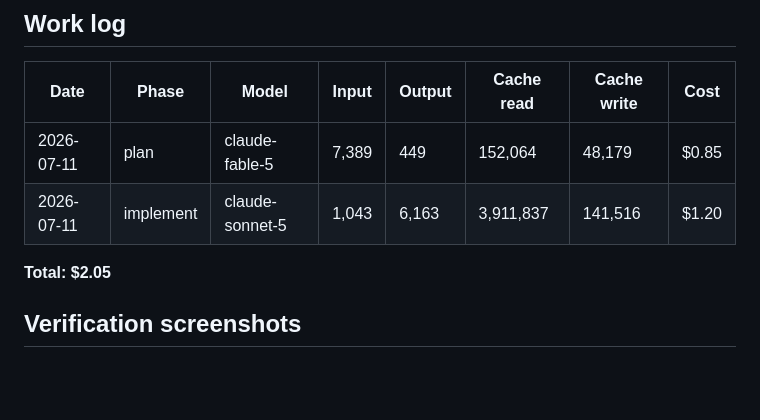
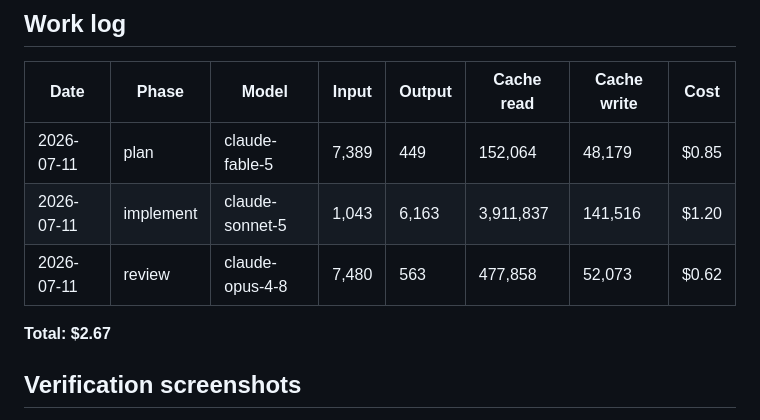
Before and after one commit to brennanMKE/PixelArtGallery, a Markdown page: issues/0070.md, the part around the change. Rendered like a GitHub page; blank space fills up the shorter version.

Commit message:
#0070 Work log: claude-opus-4-8 review, 537,974 tokens, $0.62
Also tick #0070 done on the #0069 umbrella checklist.

```diff
--- a/issues/0070.md
+++ b/issues/0070.md
@@ -211,8 +211,9 @@ Testing: mostly visual/non-unit-testable; keep any new pure helper (e.g. a banne
 |---|---|---|---|---|---|---|---|
 | 2026-07-11 | plan | claude-fable-5 | 7,389 | 449 | 152,064 | 48,179 | $0.85 |
 | 2026-07-11 | implement | claude-sonnet-5 | 1,043 | 6,163 | 3,911,837 | 141,516 | $1.20 |
+| 2026-07-11 | review | claude-opus-4-8 | 7,480 | 563 | 477,858 | 52,073 | $0.62 |
 
-**Total: $2.05**
+**Total: $2.67**
 
 ## Verification screenshots
 
```
Also changed, not shown: issues/0069.md (+1 -1 lines).
